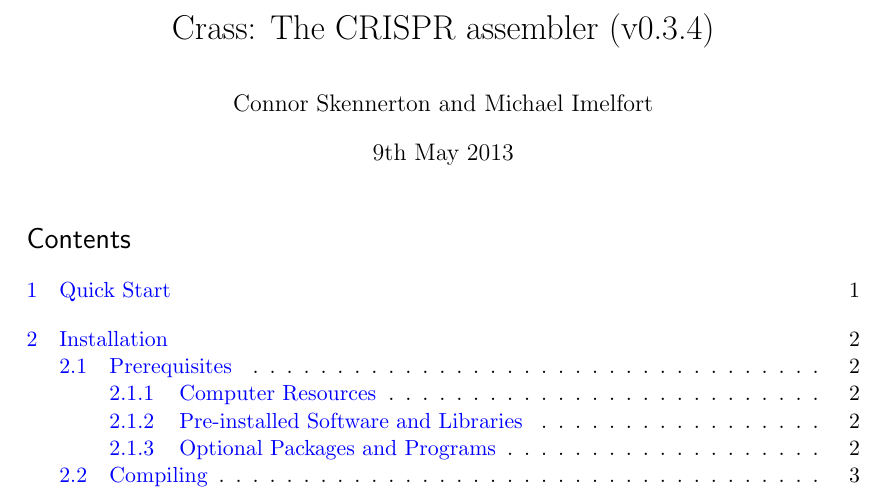
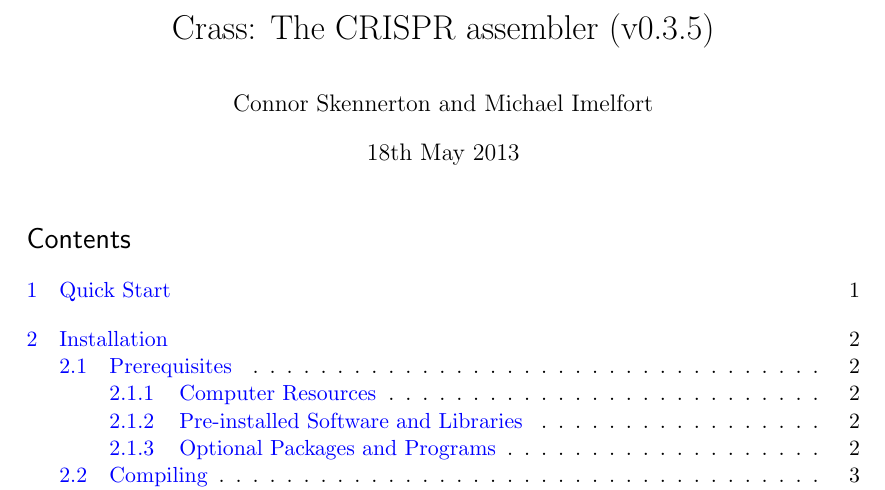
Before and after one commit to ctSkennerton/crass, a LaTeX document (doc/manual.tex): part of page 1 of 10, cut so that both start at the same text. Compiled offline with pdfLaTeX.

Commit message:
update version number

```diff
--- a/doc/manual.tex
+++ b/doc/manual.tex
@@ -163,9 +163,9 @@ morekeywords={ELEMENT, ATTLIST, DOCTYPE,  EMPTY}% list your attributes here
 
 %%% The "real" document content comes below...
 
-\title{Crass:  The CRISPR assembler (v0.3.4)}
+\title{Crass:  The CRISPR assembler (v0.3.5)}
 \author{Connor Skennerton and Michael Imelfort}
-\date{9th May 2013} % Activate to display a given date or no date (if empty),
+\date{18th May 2013} % Activate to display a given date or no date (if empty),
          % otherwise the current date is printed
 
 \begin{document}
```
Also changed, not shown: README.md, 1 other file.
